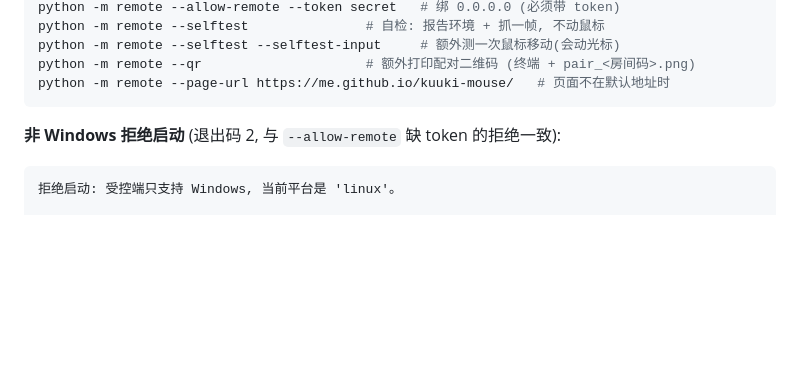
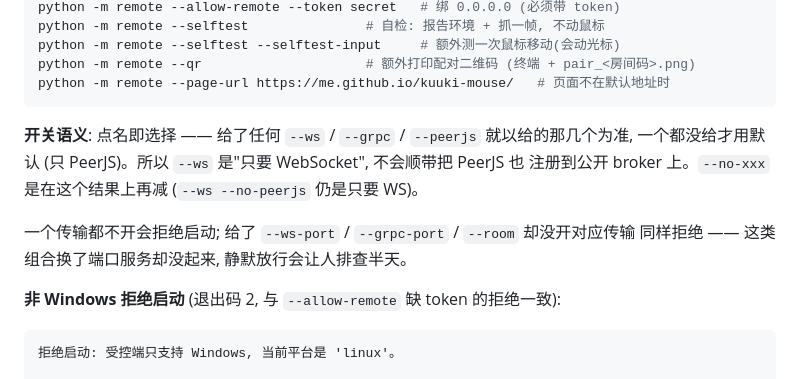
Before and after one commit to Hana-ame/kuuki-mouse, a Markdown page: remote/README.md, the part around the change. Drawn GitHub-style; blank space fills up the shorter version.

Commit message:
docs: remote/README 补一句开关语义
例子列了 7 条, 但没说清"点名即选择"——读者很容易按 additive 理解成 --ws 是
"PeerJS + WS", 那就是自己多开一条到公开 broker 的出站通道还不知道。顺带把两条
启动前拦截 (一个都不开 / 端口参数对不上) 也写进 README, 它们是会拦人的。

````diff
--- a/remote/README.md
+++ b/remote/README.md
@@ -62,6 +62,13 @@ python -m remote --selftest --selftest-input     # 额外测一次鼠标移动(
 python -m remote --qr                     # 额外打印配对二维码 (终端 + pair_<房间码>.png)
 python -m remote --page-url https://me.github.io/kuuki-mouse/   # 页面不在默认地址时
 ```
+
+**开关语义**: 点名即选择 —— 给了任何 `--ws` / `--grpc` / `--peerjs` 就以给的那几个为准,
+一个都没给才用默认 (只 PeerJS)。所以 `--ws` 是"只要 WebSocket", 不会顺带把 PeerJS 也
+注册到公开 broker 上。`--no-xxx` 是在这个结果上再减 (`--ws --no-peerjs` 仍是只要 WS)。
+
+一个传输都不开会拒绝启动; 给了 `--ws-port` / `--grpc-port` / `--room` 却没开对应传输
+同样拒绝 —— 这类组合换了端口服务却没起来, 静默放行会让人排查半天。
 
 **非 Windows 拒绝启动** (退出码 2, 与 `--allow-remote` 缺 token 的拒绝一致):
 
````
